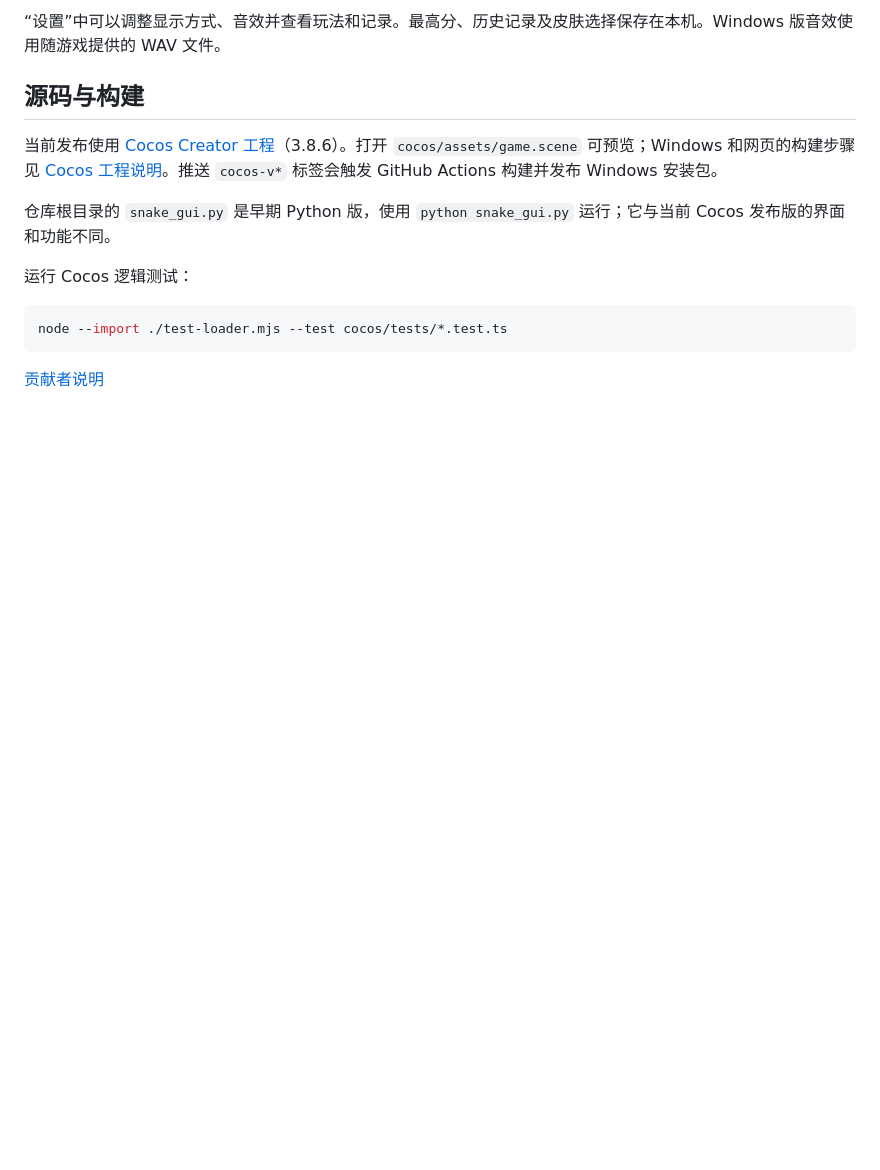
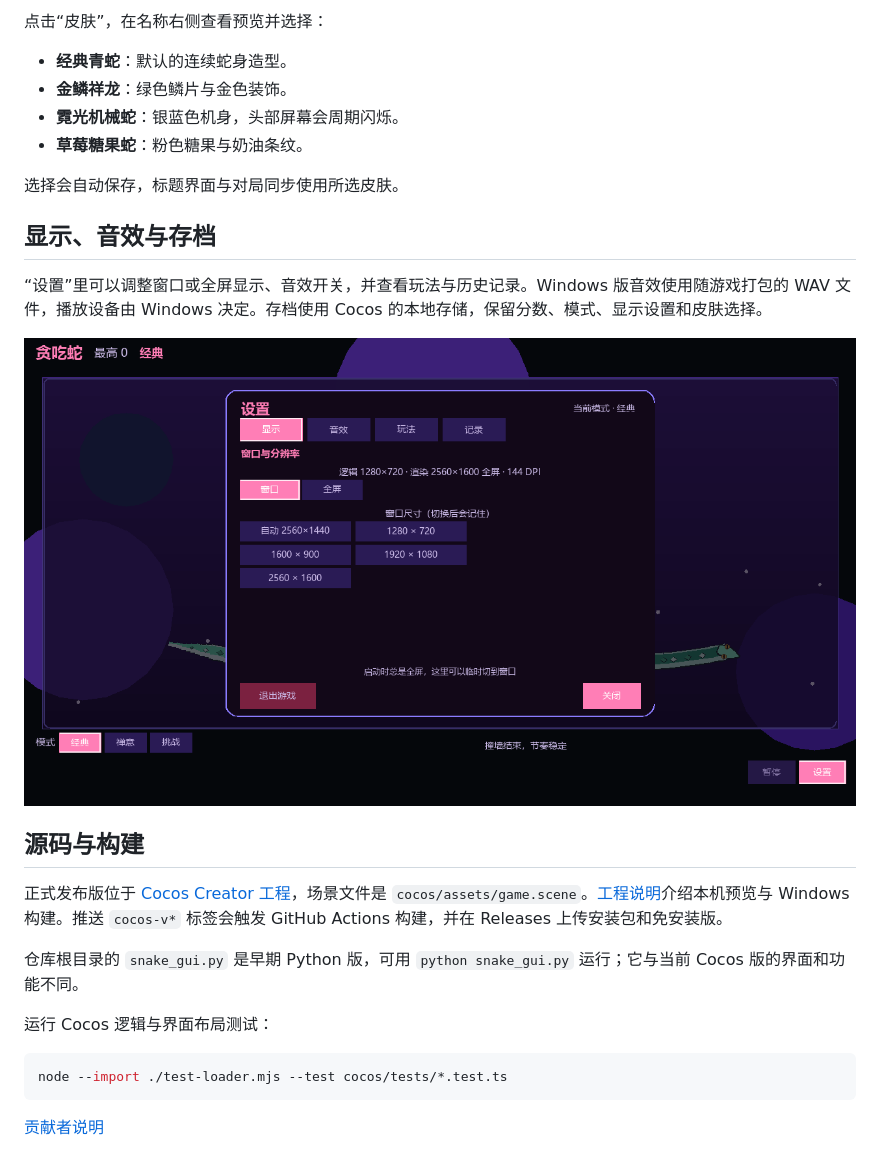
Before and after one commit to Becauseofus/-snack-, a Markdown page: README.md, the part around one of its changes. Drawn GitHub-style; pictures changed too: docs/cocos/display.png (added); blank space fills up the shorter version.

````diff
--- a/README.md
+++ b/README.md
@@ -35,13 +65,26 @@
 
-“设置”中可以调整显示方式、音效并查看玩法和记录。最高分、历史记录及皮肤选择保存在本机。Windows 版音效使用随游戏提供的 WAV 文件。
+点击“皮肤”，在名称右侧查看预览并选择：
+
+- **经典青蛇**：默认的连续蛇身造型。
+- **金鳞祥龙**：绿色鳞片与金色装饰。
+- **霓光机械蛇**：银蓝色机身，头部屏幕会周期闪烁。
+- **草莓糖果蛇**：粉色糖果与奶油条纹。
+
+选择会自动保存，标题界面与对局同步使用所选皮肤。
+
+## 显示、音效与存档
+
+“设置”里可以调整窗口或全屏显示、音效开关，并查看玩法与历史记录。Windows 版音效使用随游戏打包的 WAV 文件，播放设备由 Windows 决定。存档使用 Cocos 的本地存储，保留分数、模式、显示设置和皮肤选择。
+
+![显示设置](docs/cocos/display.png)
 
 ## 源码与构建
 
-当前发布使用 [Cocos Creator 工程](cocos/)（3.8.6）。打开 `cocos/assets/game.scene` 可预览；Windows 和网页的构建步骤见 [Cocos 工程说明](cocos/README.md)。推送 `cocos-v*` 标签会触发 GitHub Actions 构建并发布 Windows 安装包。
+正式发布版位于 [Cocos Creator 工程](cocos/)，场景文件是 `cocos/assets/game.scene`。[工程说明](cocos/README.md)介绍本机预览与 Windows 构建。推送 `cocos-v*` 标签会触发 GitHub Actions 构建，并在 Releases 上传安装包和免安装版。
 
-仓库根目录的 `snake_gui.py` 是早期 Python 版，使用 `python snake_gui.py` 运行；它与当前 Cocos 发布版的界面和功能不同。
+仓库根目录的 `snake_gui.py` 是早期 Python 版，可用 `python snake_gui.py` 运行；它与当前 Cocos 版的界面和功能不同。
 
-运行 Cocos 逻辑测试：
+运行 Cocos 逻辑与界面布局测试：
 
 ```bash
 node --import ./test-loader.mjs --test cocos/tests/*.test.ts
````
Also changed, not shown: other parts of README.md (+42 -12 lines), docs/cocos/help.png (added), docs/cocos/menu.png (added), docs/cocos/zen.png (added).
